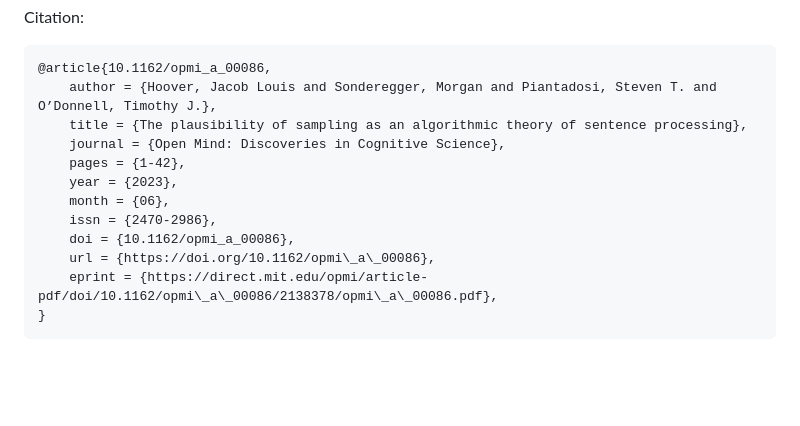
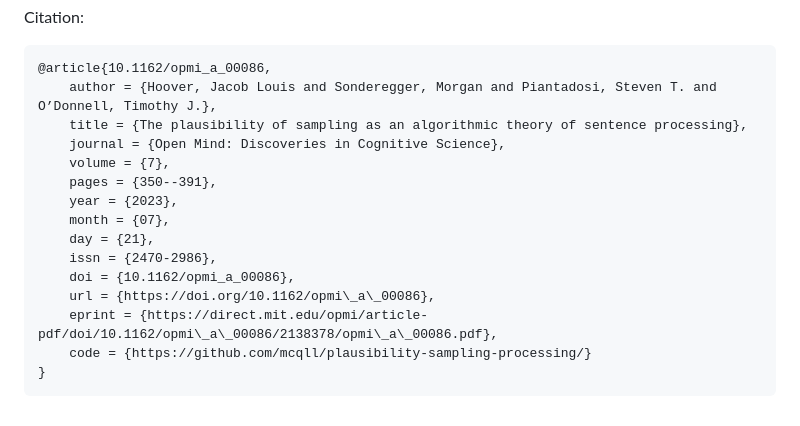
Before and after one commit to mcqll/plausibility-sampling-processing, a Markdown page: README.md, the part around the change. GitHub-like rendering; blank space fills up the shorter version.

Commit message:
Update bib

````diff
--- a/README.md
+++ b/README.md
@@ -154,12 +154,15 @@ Citation:
     author = {Hoover, Jacob Louis and Sonderegger, Morgan and Piantadosi, Steven T. and O’Donnell, Timothy J.},
     title = {The plausibility of sampling as an algorithmic theory of sentence processing},
     journal = {Open Mind: Discoveries in Cognitive Science},
-    pages = {1-42},
+    volume = {7},
+    pages = {350--391},
     year = {2023},
-    month = {06},
+    month = {07},
+    day = {21},
     issn = {2470-2986},
     doi = {10.1162/opmi_a_00086},
     url = {https://doi.org/10.1162/opmi\_a\_00086},
     eprint = {https://direct.mit.edu/opmi/article-pdf/doi/10.1162/opmi\_a\_00086/2138378/opmi\_a\_00086.pdf},
+    code = {https://github.com/mcqll/plausibility-sampling-processing/}
 }
 ```
````
